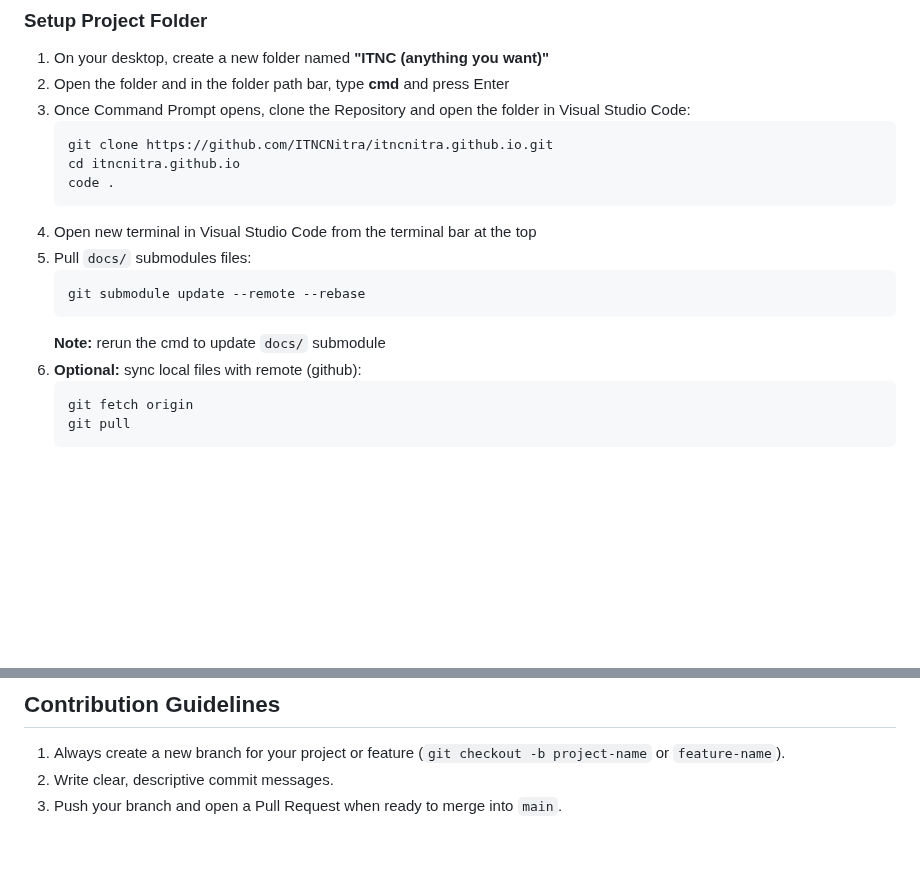
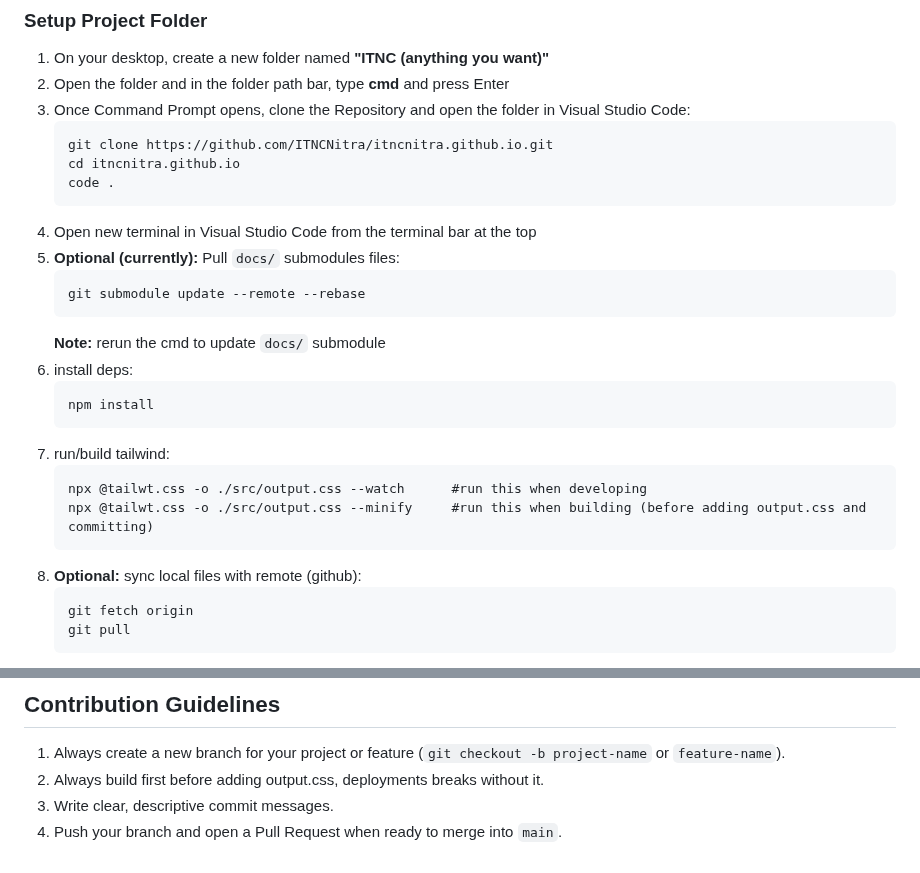
Before and after one commit to ITNCNitra/itncnitra.github.io, a Markdown page: README.md, 2 parts joined by grey strips. Drawn GitHub-style; blank space fills up the shorter version.

````diff
--- a/README.md
+++ b/README.md
@@ -35,12 +35,21 @@ git config --global user.email "you@example.com"
     code .
     ```
 4. Open new terminal in Visual Studio Code from the terminal bar at the top
-5. Pull `docs/` submodules files:
+5. **Optional (currently):** Pull `docs/` submodules files:
     ```
     git submodule update --remote --rebase
     ```
     **Note:** rerun the cmd to update `docs/` submodule
-5. **Optional:** sync local files with remote (github):
+6. install deps:
+    ```
+    npm install
+    ```
+7. run/build tailwind:
+    ```
+    npx @tailwt.css -o ./src/output.css --watch      #run this when developing
+    npx @tailwt.css -o ./src/output.css --minify     #run this when building (before adding output.css and committing)
+    ```
+8. **Optional:** sync local files with remote (github):
     ```
     git fetch origin
     git pull
@@ -88,5 +97,6 @@ When the project is stable, open a Pull Request to merge it into `main`.
 
 ## Contribution Guidelines
 1. Always create a new branch for your project or feature (`git checkout -b project-name` or `feature-name`).
-2. Write clear, descriptive commit messages.
-3. Push your branch and open a Pull Request when ready to merge into `main`.
+2. Always build first before adding output.css, deployments breaks without it.
+3. Write clear, descriptive commit messages.
+4. Push your branch and open a Pull Request when ready to merge into `main`.
````
Also changed, not shown: README-ID.md (+14 -5 lines).
